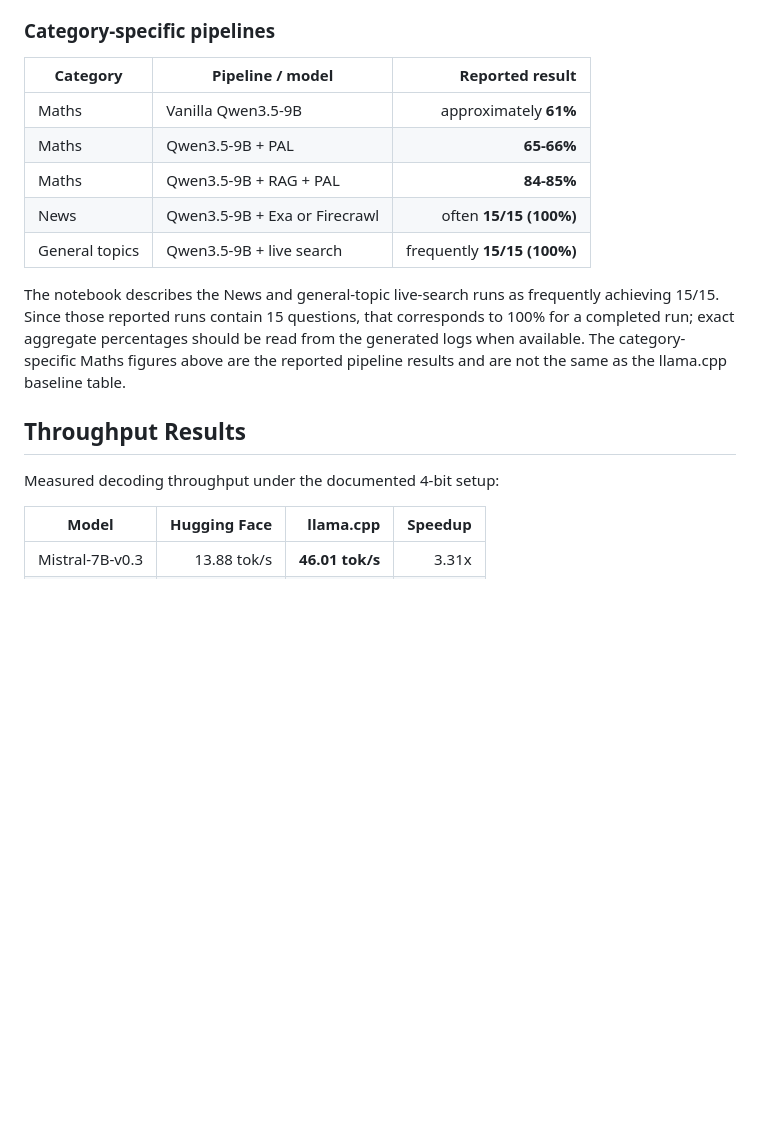
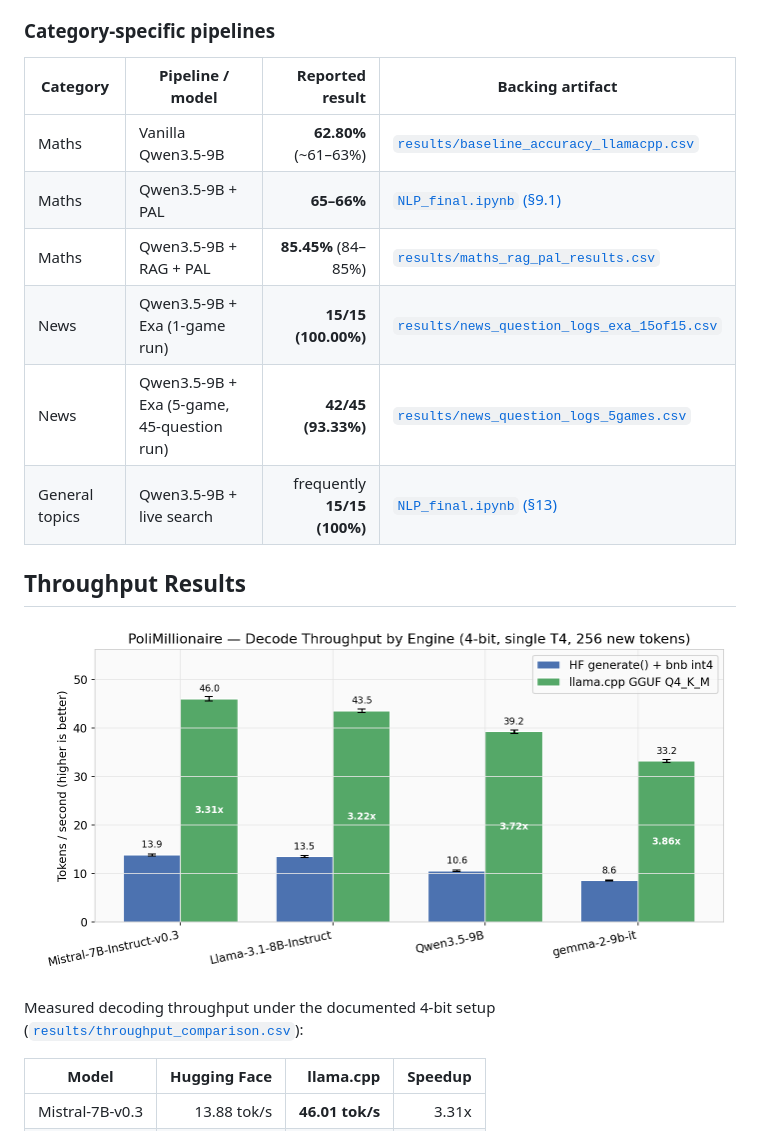
Before and after one commit to Gabrielebandino/NLPProj, a Markdown page: README.md, the part around one of its changes. GitHub-like rendering; pictures changed too: throughput_comparison.png (added); blank space fills up the shorter version.

Commit message:
Restore Kaggle cell outputs in NLP_final.ipynb and add result CSVs and summary charts

```diff
--- a/README.md
+++ b/README.md
@@ -41,19 +52,20 @@ The baseline accuracy varies substantially by topic. The strongest documented ba
 
 ### Category-specific pipelines
 
-| Category | Pipeline / model | Reported result |
-|---|---|---:|
-| Maths | Vanilla Qwen3.5-9B | approximately **61%** |
-| Maths | Qwen3.5-9B + PAL | **65-66%** |
-| Maths | Qwen3.5-9B + RAG + PAL | **84-85%** |
-| News | Qwen3.5-9B + Exa or Firecrawl | often **15/15 (100%)** |
-| General topics | Qwen3.5-9B + live search | frequently **15/15 (100%)** |
-
-The notebook describes the News and general-topic live-search runs as frequently achieving 15/15. Since those reported runs contain 15 questions, that corresponds to 100% for a completed run; exact aggregate percentages should be read from the generated logs when available. The category-specific Maths figures above are the reported pipeline results and are not the same as the llama.cpp baseline table.
+| Category | Pipeline / model | Reported result | Backing artifact |
+|---|---|---:|---|
+| Maths | Vanilla Qwen3.5-9B | **62.80%** (~61–63%) | [`results/baseline_accuracy_llamacpp.csv`](results/baseline_accuracy_llamacpp.csv) |
+| Maths | Qwen3.5-9B + PAL | **65–66%** | [`NLP_final.ipynb` (§9.1)](NLP_final.ipynb) |
+| Maths | Qwen3.5-9B + RAG + PAL | **85.45%** (84–85%) | [`results/maths_rag_pal_results.csv`](results/maths_rag_pal_results.csv) |
+| News | Qwen3.5-9B + Exa (1-game run) | **15/15 (100.00%)** | [`results/news_question_logs_exa_15of15.csv`](results/news_question_logs_exa_15of15.csv) |
+| News | Qwen3.5-9B + Exa (5-game, 45-question run) | **42/45 (93.33%)** | [`results/news_question_logs_5games.csv`](results/news_question_logs_5games.csv) |
+| General topics | Qwen3.5-9B + live search | frequently **15/15 (100%)** | [`NLP_final.ipynb` (§13)](NLP_final.ipynb) |
 
 ## Throughput Results
 
-Measured decoding throughput under the documented 4-bit setup:
+![Throughput Comparison](throughput_comparison.png)
+
+Measured decoding throughput under the documented 4-bit setup ([`results/throughput_comparison.csv`](results/throughput_comparison.csv)):
 
 | Model | Hugging Face | llama.cpp | Speedup |
 |---|---:|---:|---:|
```
Also changed, not shown: other parts of README.md (+13 -2 lines), results/benchmark_summary.png (added), results/throughput_comparison.png (added), 10 other files.
